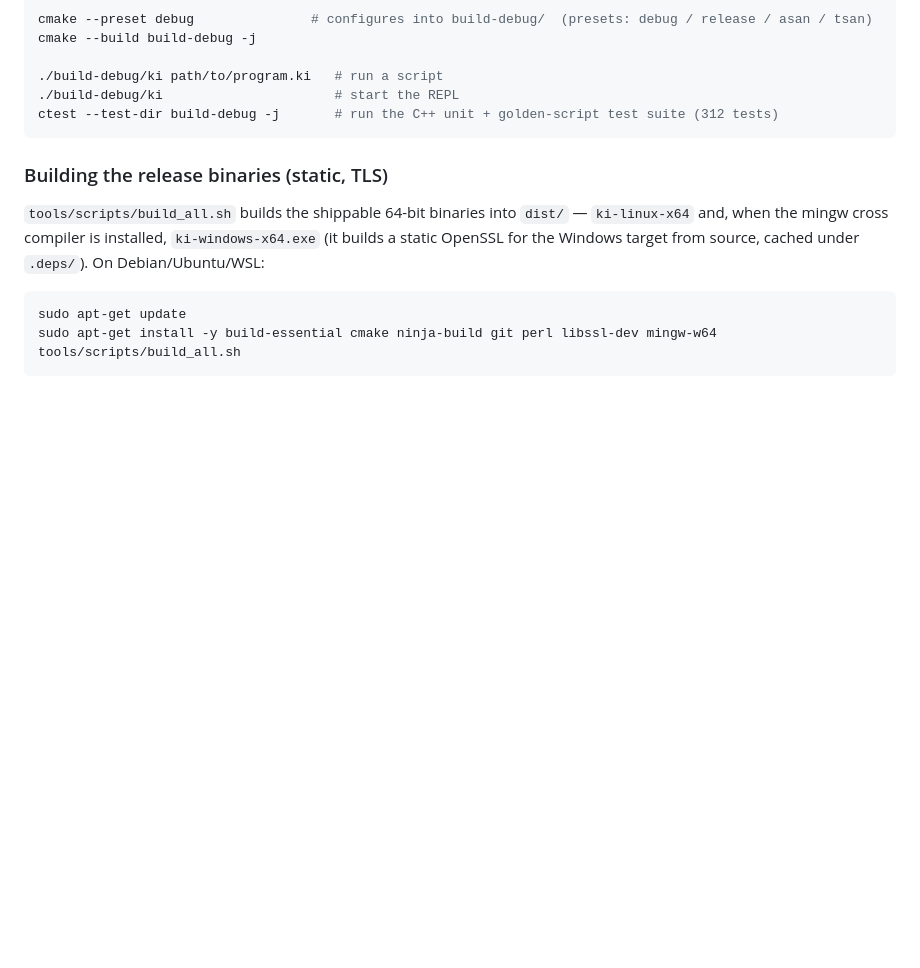
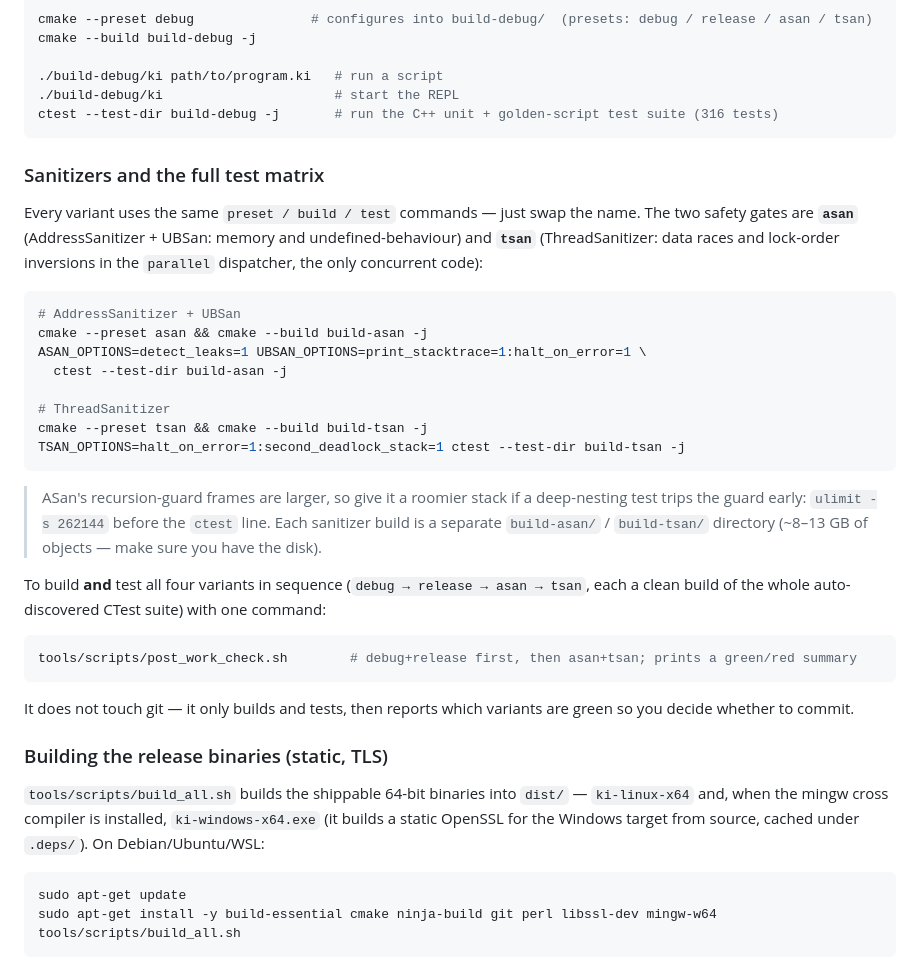
Before and after one commit to AzethMeron/KiritoLang, a Markdown page: README.md, the part around the change. GitHub-like rendering; blank space fills up the shorter version.

Commit message:
docs: add explicit ASAN/TSAN run commands + full-matrix script to README
The build section listed the presets but never showed how to actually run the asan/tsan variants. Add
a "Sanitizers and the full test matrix" subsection with the exact preset/build/ctest commands (incl.
the ASAN_OPTIONS/UBSAN_OPTIONS/TSAN_OPTIONS and the larger-stack note), document
tools/scripts/post_work_check.sh for running all four variants in one go, and fix the stale test count
(312 -> 316).

Co-Authored-By: Claude Opus 4.8 <noreply@anthropic.com>
Claude-Session: https://claude.ai/code/session_018XRscUGQoJQGZxnY3t6rY7

````diff
--- a/README.md
+++ b/README.md
@@ -304,8 +304,41 @@ cmake --build build-debug -j
 
 ./build-debug/ki path/to/program.ki   # run a script
 ./build-debug/ki                      # start the REPL
-ctest --test-dir build-debug -j       # run the C++ unit + golden-script test suite (312 tests)
+ctest --test-dir build-debug -j       # run the C++ unit + golden-script test suite (316 tests)
 ```
+
+### Sanitizers and the full test matrix
+
+Every variant uses the same `preset / build / test` commands — just swap the name. The two safety
+gates are **`asan`** (AddressSanitizer + UBSan: memory and undefined-behaviour) and **`tsan`**
+(ThreadSanitizer: data races and lock-order inversions in the `parallel` dispatcher, the only
+concurrent code):
+
+```sh
+# AddressSanitizer + UBSan
+cmake --preset asan && cmake --build build-asan -j
+ASAN_OPTIONS=detect_leaks=1 UBSAN_OPTIONS=print_stacktrace=1:halt_on_error=1 \
+  ctest --test-dir build-asan -j
+
+# ThreadSanitizer
+cmake --preset tsan && cmake --build build-tsan -j
+TSAN_OPTIONS=halt_on_error=1:second_deadlock_stack=1 ctest --test-dir build-tsan -j
+```
+
+> ASan's recursion-guard frames are larger, so give it a roomier stack if a deep-nesting test trips
+> the guard early: `ulimit -s 262144` before the `ctest` line. Each sanitizer build is a separate
+> `build-asan/` / `build-tsan/` directory (~8–13 GB of objects — make sure you have the disk).
+
+To build **and** test all four variants in sequence (`debug → release → asan → tsan`, each a clean
+build of the whole auto-discovered CTest suite) with one command:
+
+```sh
+tools/scripts/post_work_check.sh        # debug+release first, then asan+tsan; prints a green/red summary
+```
+
+It does not touch git — it only builds and tests, then reports which variants are green so you decide
+whether to commit.
+
 
 ### Building the release binaries (static, TLS)
 
````
